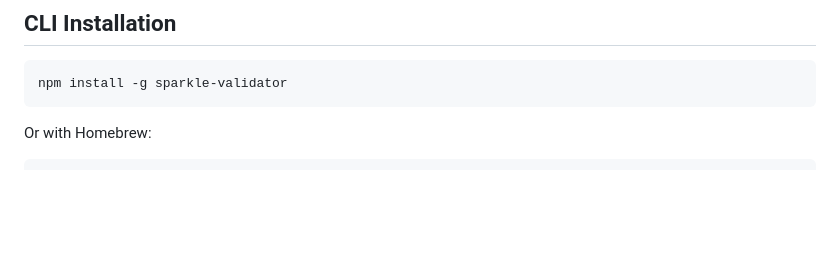
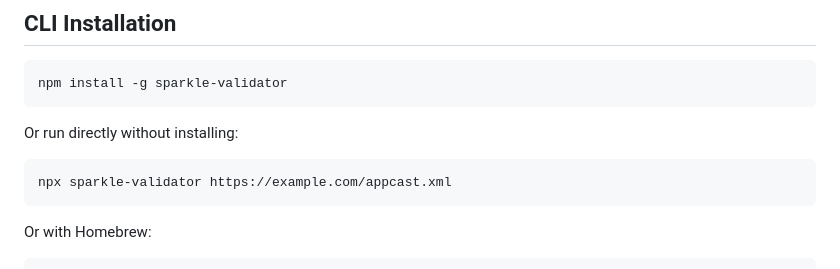
Before and after one commit to dweekly/Sparkle-Validator, a Markdown page: README.md, the part around the change. Drawn GitHub-style; blank space fills up the shorter version.

Commit message:
Add npx usage to README

````diff
--- a/README.md
+++ b/README.md
@@ -44,6 +44,12 @@ Try it online at [SparkleValidator.com](https://sparklevalidator.com)
 
 ```bash
 npm install -g sparkle-validator
+```
+
+Or run directly without installing:
+
+```bash
+npx sparkle-validator https://example.com/appcast.xml
 ```
 
 Or with Homebrew:
````
